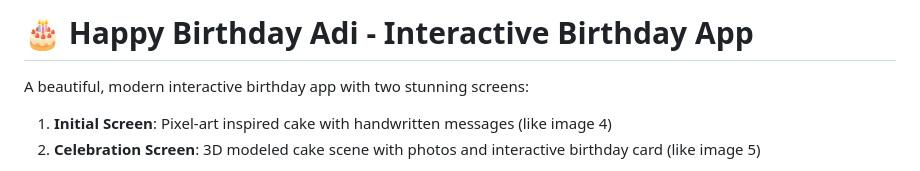
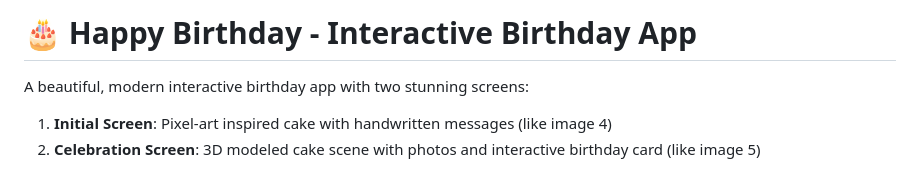
Before and after one commit to nubab4088/Birthday_Wish_App, a Markdown page: README.md, the part around the change. Drawn GitHub-style.

Commit message:
Update README title to remove 'Adi'

```diff
--- a/README.md
+++ b/README.md
@@ -1,4 +1,4 @@
-# 🎂 Happy Birthday Adi - Interactive Birthday App
+# 🎂 Happy Birthday  - Interactive Birthday App
 
 A beautiful, modern interactive birthday app with two stunning screens:
 1. **Initial Screen**: Pixel-art inspired cake with handwritten messages (like image 4)
```
